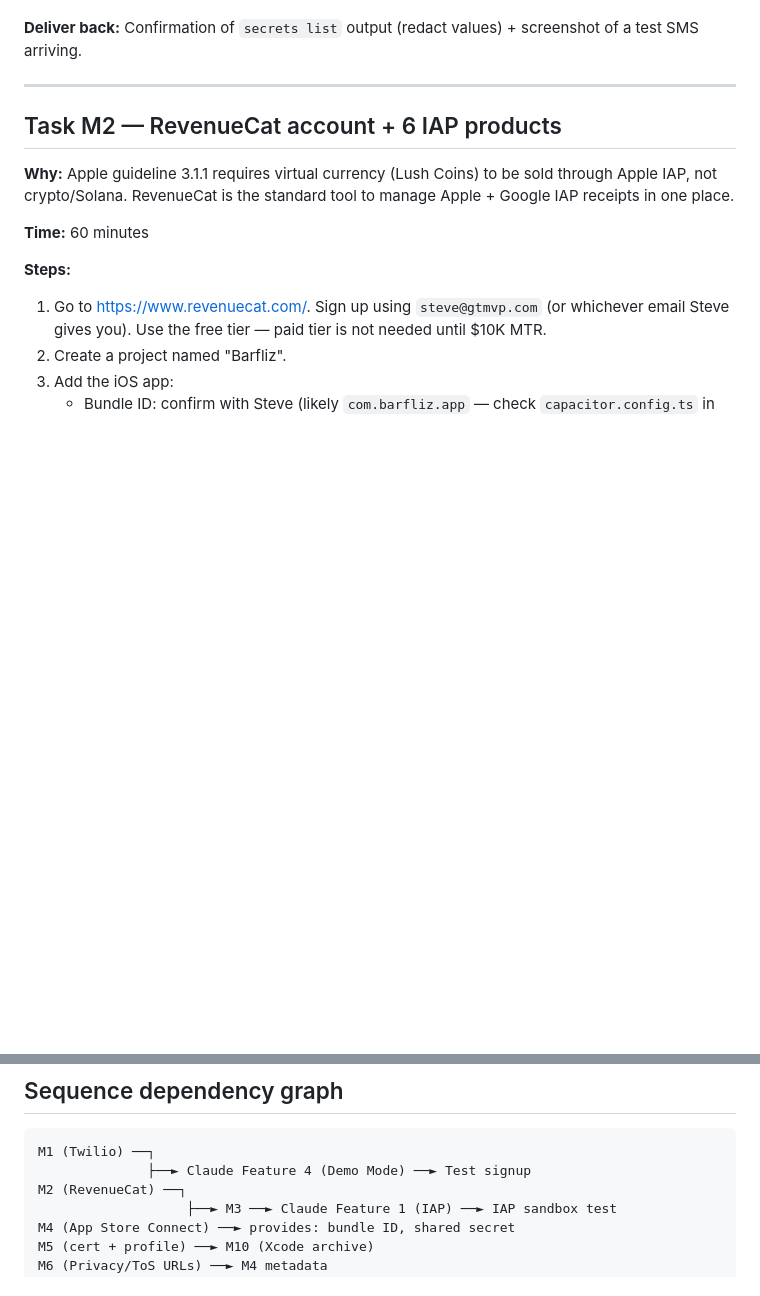
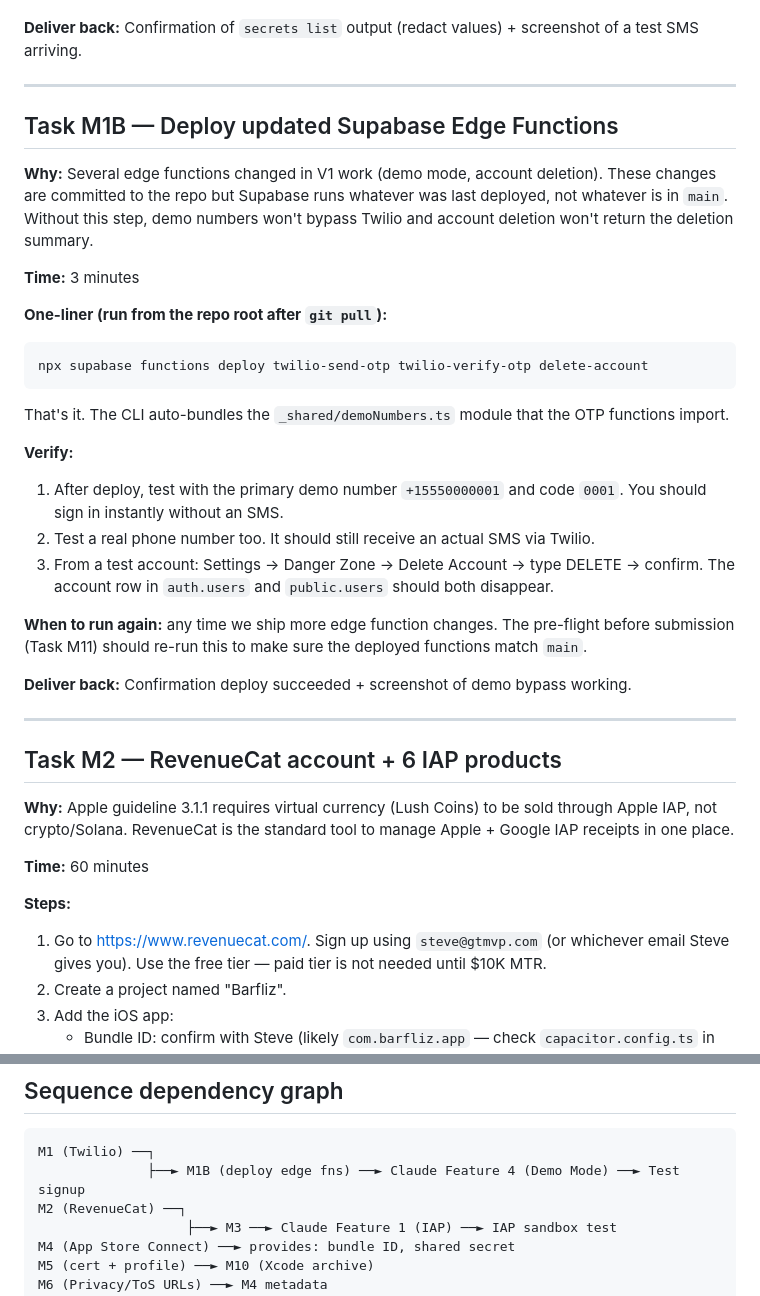
Before and after one commit to travisbenoit/bippinbarfliz, a Markdown page: docs/DANISH_MANUAL_TASKS.md, 2 parts joined by grey strips. GitHub-like rendering; blank space fills up the shorter version.

Commit message:
docs: add M1B edge function deploy task to Danish runbook
Heads-up reminder that Feature 2 (delete-account) and Feature 4
(twilio-send-otp, twilio-verify-otp) need 'npx supabase functions
deploy ...' to ship the prod changes. Without this, demo mode +
account delete summary improvements stay local-only.

````diff
--- a/docs/DANISH_MANUAL_TASKS.md
+++ b/docs/DANISH_MANUAL_TASKS.md
@@ -33,6 +33,30 @@ When you finish a task, reply to Steve with: task ID, what you did, and any outp
 4. Test signup with the live app from a real phone number that is NOT one of the demo numbers (+15550000001, +61400000001).
 
 **Deliver back:** Confirmation of `secrets list` output (redact values) + screenshot of a test SMS arriving.
+
+---
+
+## Task M1B — Deploy updated Supabase Edge Functions
+
+**Why:** Several edge functions changed in V1 work (demo mode, account deletion). These changes are committed to the repo but Supabase runs whatever was last deployed, not whatever is in `main`. Without this step, demo numbers won't bypass Twilio and account deletion won't return the deletion summary.
+
+**Time:** 3 minutes
+
+**One-liner (run from the repo root after `git pull`):**
+```
+npx supabase functions deploy twilio-send-otp twilio-verify-otp delete-account
+```
+
+That's it. The CLI auto-bundles the `_shared/demoNumbers.ts` module that the OTP functions import.
+
+**Verify:**
+1. After deploy, test with the primary demo number `+15550000001` and code `0001`. You should sign in instantly without an SMS.
+2. Test a real phone number too. It should still receive an actual SMS via Twilio.
+3. From a test account: Settings → Danger Zone → Delete Account → type DELETE → confirm. The account row in `auth.users` and `public.users` should both disappear.
+
+**When to run again:** any time we ship more edge function changes. The pre-flight before submission (Task M11) should re-run this to make sure the deployed functions match `main`.
+
+**Deliver back:** Confirmation deploy succeeded + screenshot of demo bypass working.
 
 ---
 
@@ -280,7 +304,7 @@ When you finish a task, reply to Steve with: task ID, what you did, and any outp
 
 ```
 M1 (Twilio) ──┐
-              ├──► Claude Feature 4 (Demo Mode) ──► Test signup
+              ├──► M1B (deploy edge fns) ──► Claude Feature 4 (Demo Mode) ──► Test signup
 M2 (RevenueCat) ──┐
                    ├──► M3 ──► Claude Feature 1 (IAP) ──► IAP sandbox test
 M4 (App Store Connect) ──► provides: bundle ID, shared secret
````
